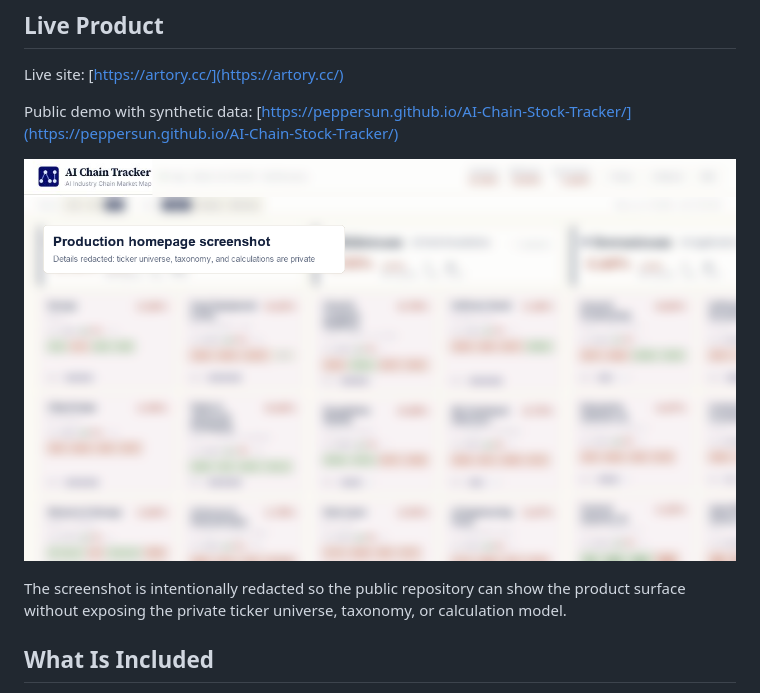
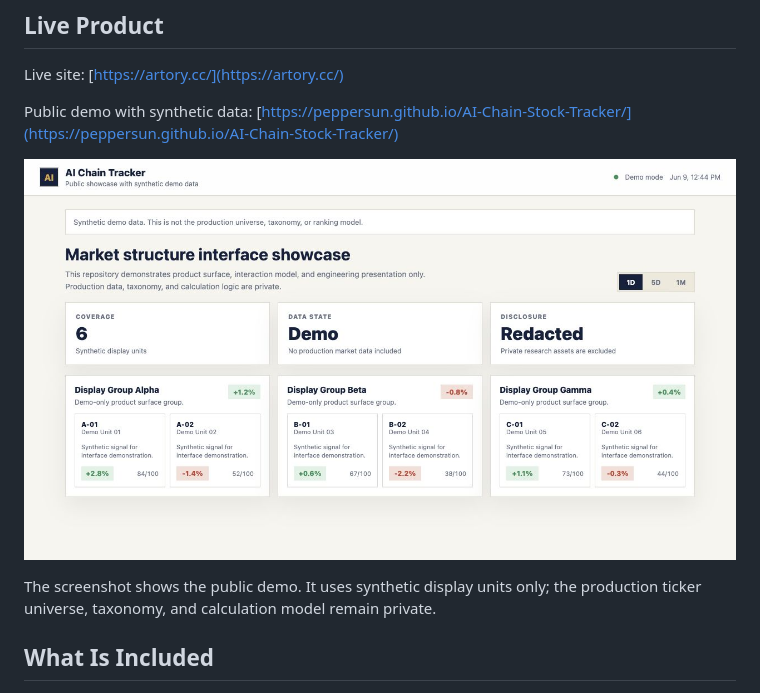
Before and after one commit to PepperSun/AI-Chain-Stock-Tracker, a Markdown page: README.md, the part around the change. GitHub-like rendering; pictures changed too: assets/homepage-showcase-redacted.png (deleted), assets/live-demo-homepage.png (added).

Commit message:
docs: show unredacted public demo screenshot

```diff
--- a/README.md
+++ b/README.md
@@ -16,11 +16,10 @@ Live site: [https://artory.cc/](https://artory.cc/)
 Public demo with synthetic data:
 [https://peppersun.github.io/AI-Chain-Stock-Tracker/](https://peppersun.github.io/AI-Chain-Stock-Tracker/)
 
-![Redacted AI Chain Tracker homepage screenshot](assets/homepage-showcase-redacted.png)
+![AI Chain Tracker public demo homepage](assets/live-demo-homepage.png)
 
-The screenshot is intentionally redacted so the public repository can show the
-product surface without exposing the private ticker universe, taxonomy, or
-calculation model.
+The screenshot shows the public demo. It uses synthetic display units only; the
+production ticker universe, taxonomy, and calculation model remain private.
 
 ## What Is Included
 
```
